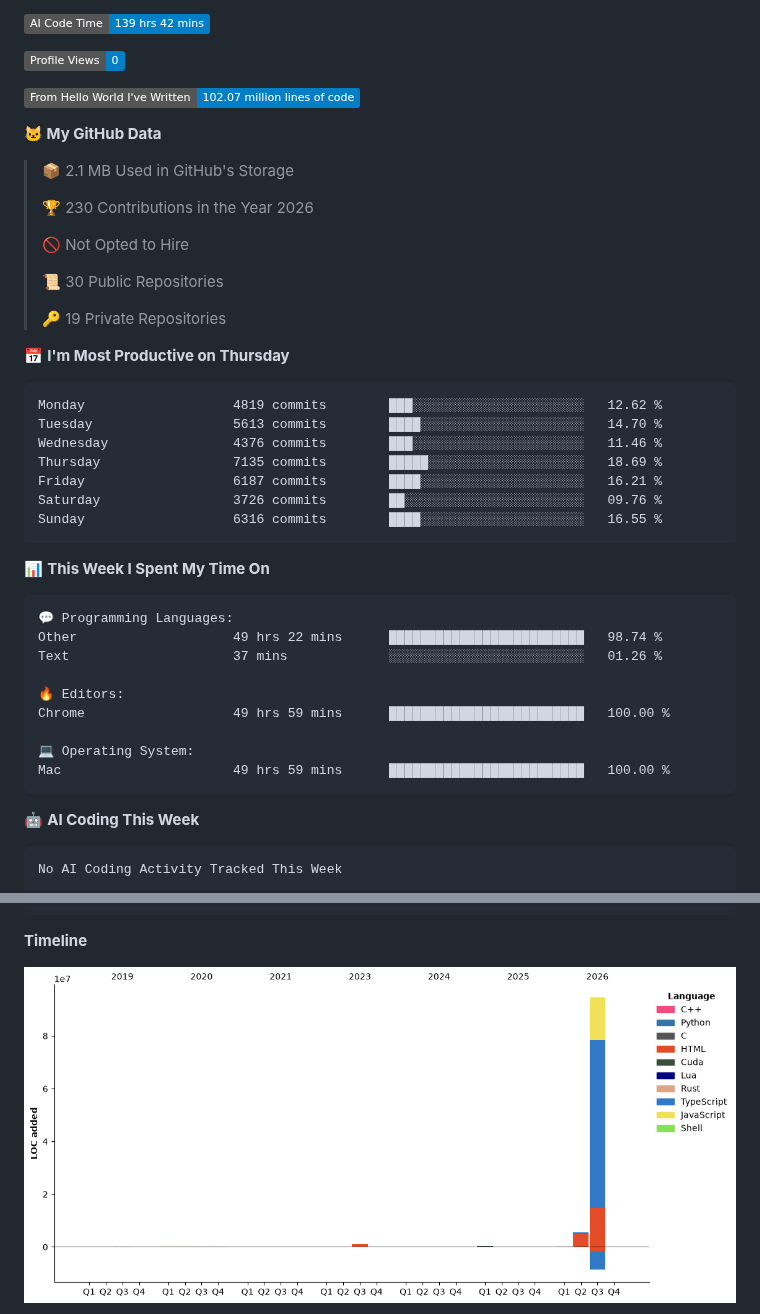
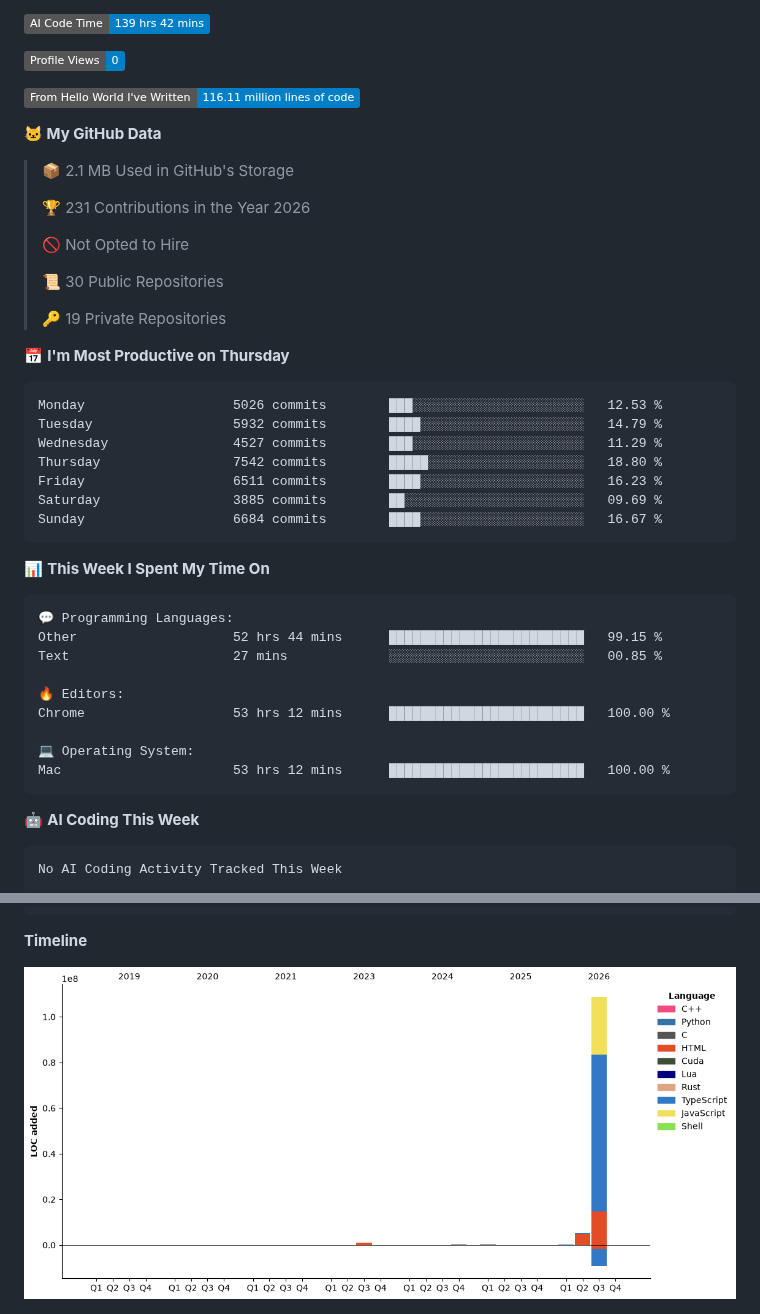
Before and after one commit to Kanekicn/Kanekicn, a Markdown page: README.md, 2 parts joined by grey strips. GitHub-like rendering; pictures changed too: assets/bar_graph.png; badges without logos.

Commit message:
Updated with Dev Metrics

````diff
--- a/README.md
+++ b/README.md
@@ -14,13 +14,13 @@ You can click the Preview link to take a look at your changes.
 
 ![Profile Views](http://img.shields.io/badge/Profile%20Views-0-blue?style=flat)
 
-![Lines of code](https://img.shields.io/badge/From%20Hello%20World%20I%27ve%20Written-102.07%20million%20lines%20of%20code-blue?style=flat)
+![Lines of code](https://img.shields.io/badge/From%20Hello%20World%20I%27ve%20Written-116.11%20million%20lines%20of%20code-blue?style=flat)
 
 **🐱 My GitHub Data**
 
 > 📦 2.1 MB Used in GitHub's Storage
  >
-> 🏆 230 Contributions in the Year 2026
+> 🏆 231 Contributions in the Year 2026
  >
 > 🚫 Not Opted to Hire
  >
@@ -31,13 +31,13 @@ You can click the Preview link to take a look at your changes.
 📅 **I'm Most Productive on Thursday**
 
 ```text
-Monday                   4819 commits        ███░░░░░░░░░░░░░░░░░░░░░░   12.62 %
-Tuesday                  5613 commits        ████░░░░░░░░░░░░░░░░░░░░░   14.70 %
-Wednesday                4376 commits        ███░░░░░░░░░░░░░░░░░░░░░░   11.46 %
-Thursday                 7135 commits        █████░░░░░░░░░░░░░░░░░░░░   18.69 %
-Friday                   6187 commits        ████░░░░░░░░░░░░░░░░░░░░░   16.21 %
-Saturday                 3726 commits        ██░░░░░░░░░░░░░░░░░░░░░░░   09.76 %
-Sunday                   6316 commits        ████░░░░░░░░░░░░░░░░░░░░░   16.55 %
+Monday                   5026 commits        ███░░░░░░░░░░░░░░░░░░░░░░   12.53 %
+Tuesday                  5932 commits        ████░░░░░░░░░░░░░░░░░░░░░   14.79 %
+Wednesday                4527 commits        ███░░░░░░░░░░░░░░░░░░░░░░   11.29 %
+Thursday                 7542 commits        █████░░░░░░░░░░░░░░░░░░░░   18.80 %
+Friday                   6511 commits        ████░░░░░░░░░░░░░░░░░░░░░   16.23 %
+Saturday                 3885 commits        ██░░░░░░░░░░░░░░░░░░░░░░░   09.69 %
+Sunday                   6684 commits        ████░░░░░░░░░░░░░░░░░░░░░   16.67 %
 ```
 
 
@@ -45,14 +45,14 @@ Sunday                   6316 commits        ████░░░░░░░
 
 ```text
 💬 Programming Languages:
-Other                    49 hrs 22 mins      █████████████████████████   98.74 %
-Text                     37 mins             ░░░░░░░░░░░░░░░░░░░░░░░░░   01.26 %
+Other                    52 hrs 44 mins      █████████████████████████   99.15 %
+Text                     27 mins             ░░░░░░░░░░░░░░░░░░░░░░░░░   00.85 %
 
 🔥 Editors:
-Chrome                   49 hrs 59 mins      █████████████████████████   100.00 %
+Chrome                   53 hrs 12 mins      █████████████████████████   100.00 %
 
 💻 Operating System:
-Mac                      49 hrs 59 mins      █████████████████████████   100.00 %
+Mac                      53 hrs 12 mins      █████████████████████████   100.00 %
 ```
 
 🤖 **AI Coding This Week**
````
Also changed, not shown: other parts of README.md (+2 -2 lines).
